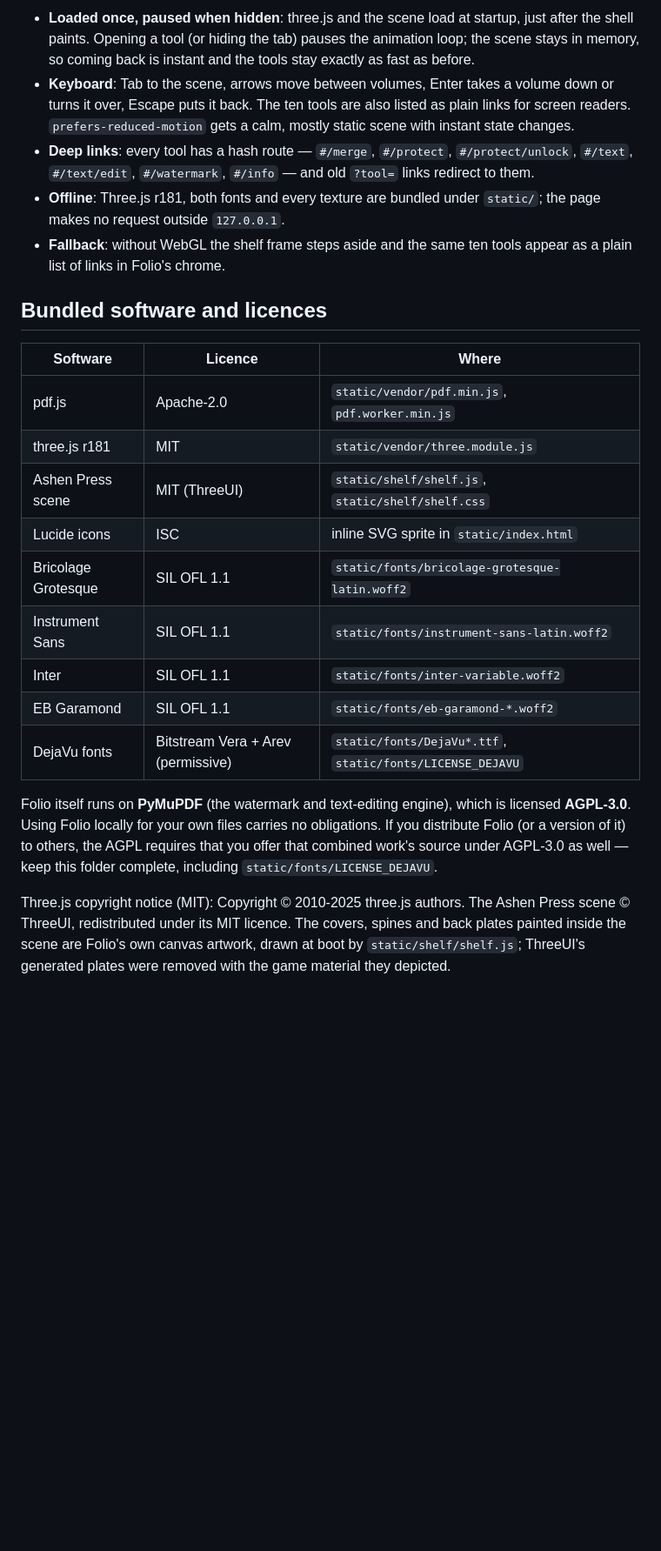
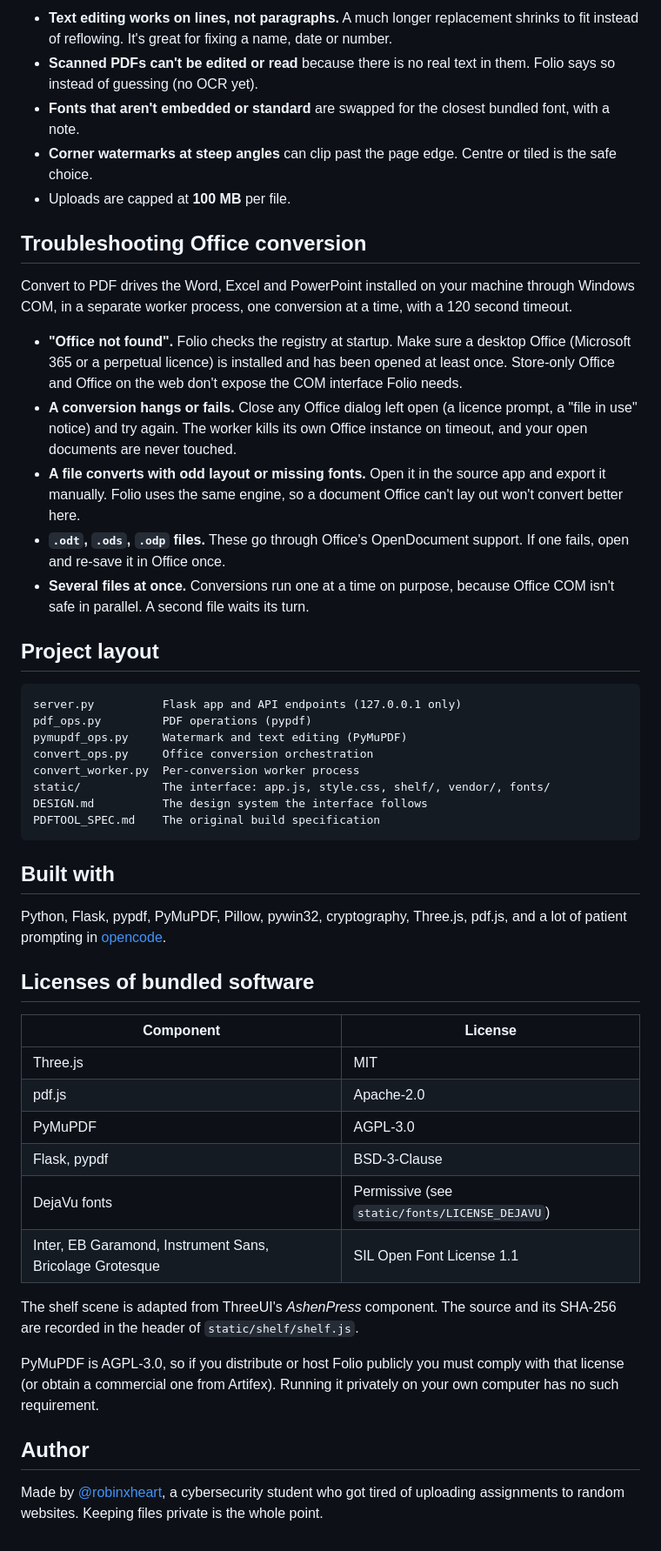
Before and after one commit to robinxheart/folio, a Markdown page: README.md, the part around the change printed below. Shown: that part at 87% size. GitHub-like rendering; blank space fills up the shorter version.

````diff
--- a/README.md
+++ b/README.md
@@ -119,43 +85,52 @@ to the shelf.
 
-- **Loaded once, paused when hidden**: three.js and the scene load at
-  startup, just after the shell paints. Opening a tool (or hiding the tab)
-  pauses the animation loop; the scene stays in memory, so coming back is
-  instant and the tools stay exactly as fast as before.
-- **Keyboard**: Tab to the scene, arrows move between volumes, Enter takes
-  a volume down or turns it over, Escape puts it back. The ten tools are
-  also listed as plain links for screen readers. `prefers-reduced-motion`
-  gets a calm, mostly static scene with instant state changes.
-- **Deep links**: every tool has a hash route — `#/merge`, `#/protect`,
-  `#/protect/unlock`, `#/text`, `#/text/edit`, `#/watermark`, `#/info` — and
-  old `?tool=` links redirect to them.
-- **Offline**: Three.js r181, both fonts and every texture are bundled
-  under `static/`; the page makes no request outside `127.0.0.1`.
-- **Fallback**: without WebGL the shelf frame steps aside and the same ten
-  tools appear as a plain list of links in Folio's chrome.
+- **Text editing works on lines, not paragraphs.** A much longer replacement shrinks to fit instead of reflowing. It's great for fixing a name, date or number.
+- **Scanned PDFs can't be edited or read** because there is no real text in them. Folio says so instead of guessing (no OCR yet).
+- **Fonts that aren't embedded or standard** are swapped for the closest bundled font, with a note.
+- **Corner watermarks at steep angles** can clip past the page edge. Centre or tiled is the safe choice.
+- Uploads are capped at **100 MB** per file.
 
-## Bundled software and licences
+## Troubleshooting Office conversion
 
-| Software | Licence | Where |
-| --- | --- | --- |
-| pdf.js | Apache-2.0 | `static/vendor/pdf.min.js`, `pdf.worker.min.js` |
-| three.js r181 | MIT | `static/vendor/three.module.js` |
-| Ashen Press scene | MIT (ThreeUI) | `static/shelf/shelf.js`, `static/shelf/shelf.css` |
-| Lucide icons | ISC | inline SVG sprite in `static/index.html` |
-| Bricolage Grotesque | SIL OFL 1.1 | `static/fonts/bricolage-grotesque-latin.woff2` |
-| Instrument Sans | SIL OFL 1.1 | `static/fonts/instrument-sans-latin.woff2` |
-| Inter | SIL OFL 1.1 | `static/fonts/inter-variable.woff2` |
-| EB Garamond | SIL OFL 1.1 | `static/fonts/eb-garamond-*.woff2` |
-| DejaVu fonts | Bitstream Vera + Arev (permissive) | `static/fonts/DejaVu*.ttf`, `static/fonts/LICENSE_DEJAVU` |
+Convert to PDF drives the Word, Excel and PowerPoint installed on your machine through Windows COM, in a separate worker process, one conversion at a time, with a 120 second timeout.
 
-Folio itself runs on **PyMuPDF** (the watermark and text-editing engine),
-which is licensed **AGPL-3.0**. Using Folio locally for your own files
-carries no obligations. If you distribute Folio (or a version of it) to
-others, the AGPL requires that you offer that combined work's source under
-AGPL-3.0 as well — keep this folder complete, including
-`static/fonts/LICENSE_DEJAVU`.
+- **"Office not found".** Folio checks the registry at startup. Make sure a desktop Office (Microsoft 365 or a perpetual licence) is installed and has been opened at least once. Store-only Office and Office on the web don't expose the COM interface Folio needs.
+- **A conversion hangs or fails.** Close any Office dialog left open (a licence prompt, a "file in use" notice) and try again. The worker kills its own Office instance on timeout, and your open documents are never touched.
+- **A file converts with odd layout or missing fonts.** Open it in the source app and export it manually. Folio uses the same engine, so a document Office can't lay out won't convert better here.
+- **`.odt`, `.ods`, `.odp` files.** These go through Office's OpenDocument support. If one fails, open and re-save it in Office once.
+- **Several files at once.** Conversions run one at a time on purpose, because Office COM isn't safe in parallel. A second file waits its turn.
 
-Three.js copyright notice (MIT): Copyright © 2010-2025 three.js authors.
-The Ashen Press scene © ThreeUI, redistributed under its MIT licence. The
-covers, spines and back plates painted inside the scene are Folio's own
-canvas artwork, drawn at boot by `static/shelf/shelf.js`; ThreeUI's
-generated plates were removed with the game material they depicted.
+## Project layout
+
+```
+server.py          Flask app and API endpoints (127.0.0.1 only)
+pdf_ops.py         PDF operations (pypdf)
+pymupdf_ops.py     Watermark and text editing (PyMuPDF)
+convert_ops.py     Office conversion orchestration
+convert_worker.py  Per-conversion worker process
+static/            The interface: app.js, style.css, shelf/, vendor/, fonts/
+DESIGN.md          The design system the interface follows
+PDFTOOL_SPEC.md    The original build specification
+```
+
+## Built with
+
+Python, Flask, pypdf, PyMuPDF, Pillow, pywin32, cryptography, Three.js, pdf.js, and a lot of patient prompting in [opencode](https://opencode.ai).
+
+## Licenses of bundled software
+
+| Component | License |
+| --- | --- |
+| Three.js | MIT |
+| pdf.js | Apache-2.0 |
+| PyMuPDF | AGPL-3.0 |
+| Flask, pypdf | BSD-3-Clause |
+| DejaVu fonts | Permissive (see `static/fonts/LICENSE_DEJAVU`) |
+| Inter, EB Garamond, Instrument Sans, Bricolage Grotesque | SIL Open Font License 1.1 |
+
+The shelf scene is adapted from ThreeUI's *AshenPress* component. The source and its SHA-256 are recorded in the header of `static/shelf/shelf.js`.
+
+PyMuPDF is AGPL-3.0, so if you distribute or host Folio publicly you must comply with that license (or obtain a commercial one from Artifex). Running it privately on your own computer has no such requirement.
+
+## Author
+
+Made by [@robinxheart](https://github.com/robinxheart), a cybersecurity student who got tired of uploading assignments to random websites. Keeping files private is the whole point.
````
Also changed, not shown: other parts of README.md (+67 -101 lines), docs/merge.png (added), docs/shelf.png (added).
